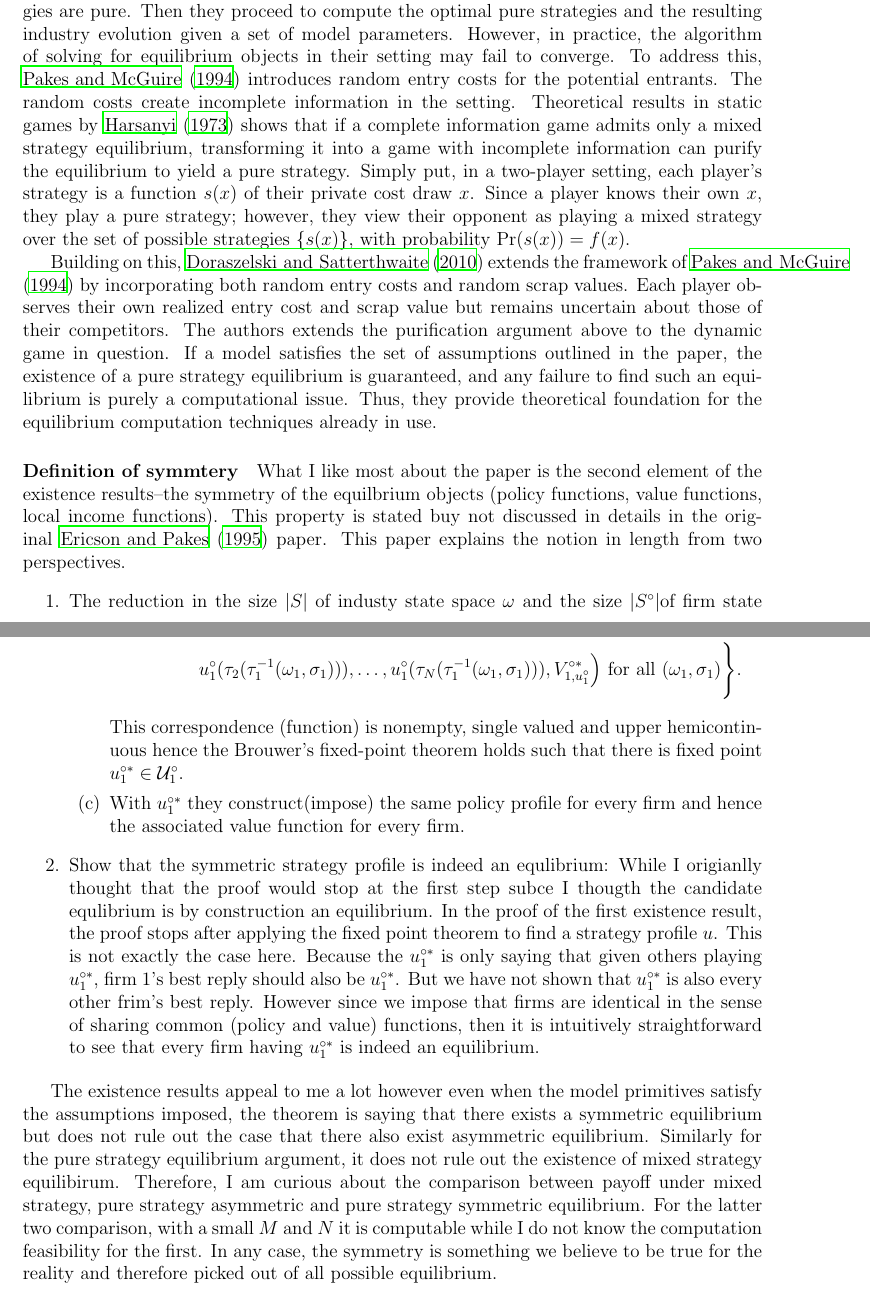
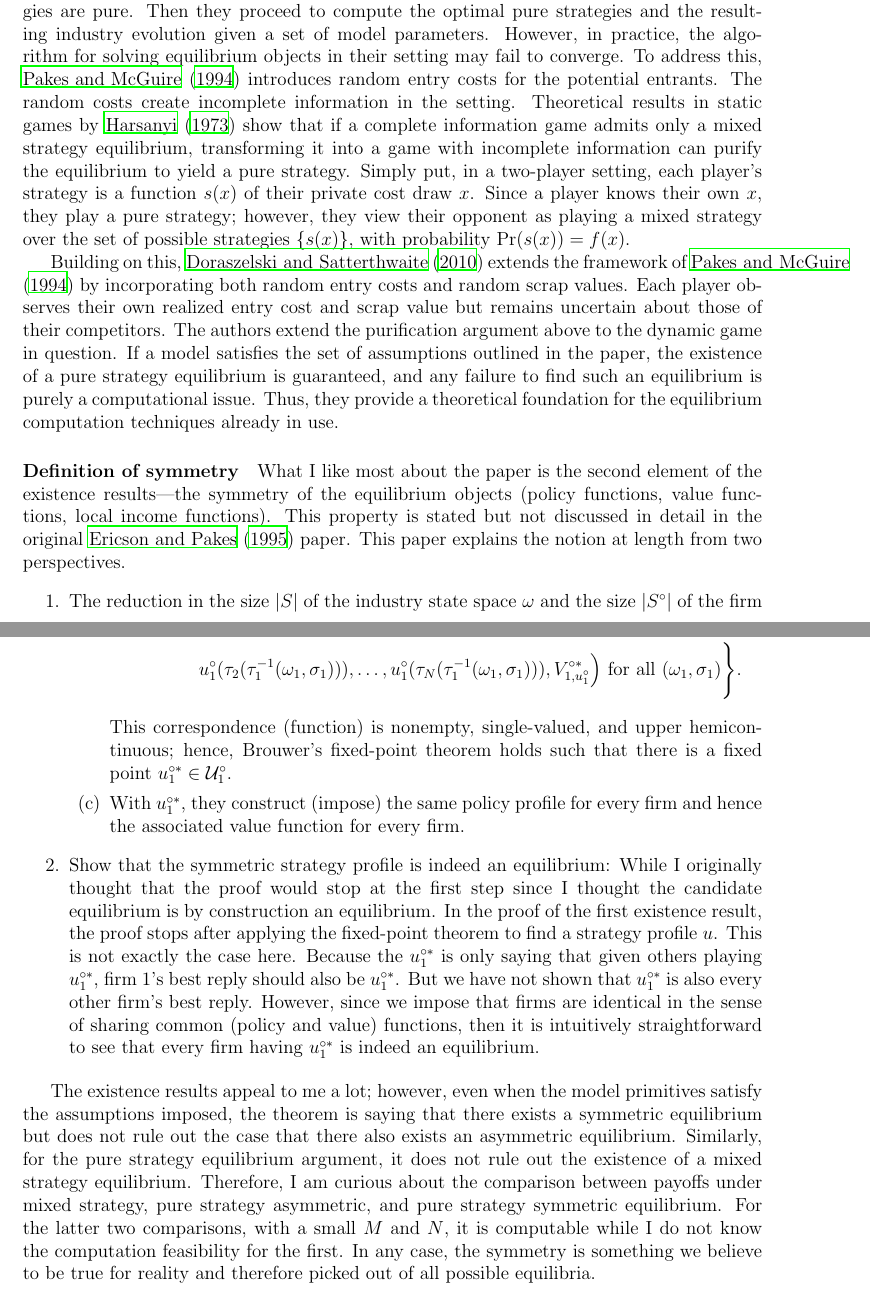
Before and after one commit to zixuanffu/empirical_io_2025_spring, a LaTeX document (Report/report_referee.tex): two parts of pages 1 and 3 of 4, joined at a grey line, cut so that both start at the same text. Compiled offline with LaTeX, dvips and Ghostscript.

Commit message:
for submission

```diff
--- a/Report/report_referee.tex
+++ b/Report/report_referee.tex
@@ -38,14 +38,12 @@
 
 % \setcounter{page}{1}
 
+\paragraph{Summary} This paper \citep{doraszelski2010computable} establishes equilibrium existence results for the multi-agent dynamic problem originally framed by \citet{ericson1995markov}. In \citet{pakes1994computing}, the authors implicitly assume that equilibrium strategies are pure. Then they proceed to compute the optimal pure strategies and the resulting industry evolution given a set of model parameters. However, in practice, the algorithm for solving equilibrium objects in their setting may fail to converge. To address this, \citet{pakes1994computing} introduces random entry costs for the potential entrants. The random costs create incomplete information in the setting. Theoretical results in static games by \cite{harsanyi1973games} show that if a complete information game admits only a mixed strategy equilibrium, transforming it into a game with incomplete information can purify the equilibrium to yield a pure strategy. Simply put, in a two-player setting, each player's strategy is a function $s(x)$ of their private cost draw $x$. Since a player knows their own $x$, they play a pure strategy; however, they view their opponent as playing a mixed strategy over the set of possible strategies $\{s(x)\}$, with probability $\Pr(s(x))=f(x)$.
 
+Building on this, \citet{doraszelski2010computable} extends the framework of \citet{pakes1994computing} by incorporating both random entry costs and random scrap values. Each player observes their own realized entry cost and scrap value but remains uncertain about those of their competitors. The authors extend the purification argument above to the dynamic game in question. If a model satisfies the set of assumptions outlined in the paper, the existence of a pure strategy equilibrium is guaranteed, and any failure to find such an equilibrium is purely a computational issue. Thus, they provide a theoretical foundation for the equilibrium computation techniques already in use.
 
-\paragraph{Summary} This paper \citep{doraszelski2010computable} establishes equilibrium existence results for the multi-agent dynamic problem originally framed by \citet{ericson1995markov}. In \citet{pakes1994computing}, the authors implicitly assume that equilibrium strategies are pure. Then they proceed to compute the optimal pure strategies and the resulting industry evolution given a set of model parameters. However, in practice, the algorithm of solving for equilibrium objects in their setting may fail to converge. To address this, \citet{pakes1994computing} introduces random entry costs for the potential entrants. The random costs create incomplete information in the setting.  Theoretical results in static games by \cite{harsanyi1973games} shows that if a complete information game admits only a mixed strategy equilibrium, transforming it into a game with incomplete information can purify the equilibrium to yield a pure strategy.  Simply put, in a two-player setting, each player's strategy is a function $s(x)$ of their private cost draw $x$. Since a player knows their own $x$, they play a pure strategy; however, they view their opponent as playing a mixed strategy over the set of possible strategies $\set{s(x)}$, with probability $\Pr(s(x))=f(x)$.
-
-Building on this, \citet{doraszelski2010computable} extends the framework of \citet{pakes1994computing} by incorporating both random entry costs and random scrap values. Each player observes their own realized entry cost and scrap value but remains uncertain about those of their competitors. The authors extends the purification argument above to the dynamic game in question. If a model satisfies the set of assumptions outlined in the paper, the existence of a pure strategy equilibrium is guaranteed, and any failure to find such an equilibrium is purely a computational issue. Thus, they provide theoretical foundation for the equilibrium computation techniques already in use.
-
-\paragraph{Definition of symmtery} What I like most about the paper is the second element of the existence results--the symmetry of the equilbrium objects (policy functions, value functions, local income functions). This property is stated buy not discussed in details in the original \citet{ericson1995markov} paper. This paper explains the notion in length from two perspectives.
+\paragraph{Definition of symmetry} What I like most about the paper is the second element of the existence results—the symmetry of the equilibrium objects (policy functions, value functions, local income functions). This property is stated but not discussed in detail in the original \citet{ericson1995markov} paper. This paper explains the notion at length from two perspectives.
 \begin{enumerate}
-    \item The reduction in the size $\abs{S}$ of industy state space $\omega$ and the size $\abs{S^\circ}$of firm state space $(\omega_j,\omega_{-j})$ \footnote{Industry state space is from a market designer perspective where it considers the market as whole. While firm state space is from the firm's perspective where it considers its own level and its level relative to the rest.}
-    \item The reduction in the number of functions (policy function, value function etc.)
+    \item The reduction in the size $\abs{S}$ of the industry state space $\omega$ and the size $\abs{S^\circ}$ of the firm state space $(\omega_j,\omega_{-j})$.\footnote{Industry state space is from a market designer perspective where it considers the market as a whole. While firm state space is from the firm's perspective where it considers its own level and its level relative to the rest.}
+    \item The reduction in the number of functions (policy function, value function, etc.)
 \end{enumerate}
@@ -92,15 +89,14 @@ A minor comment is that in the paper, the authors define the matrix for value fu
         \text{ for all } (\omega_1, \sigma_1) \Bigg\}.
         \end{split}
         \end{equation*}
-This correspondence (function) is nonempty, single valued and upper hemicontinuous hence the Brouwer's fixed-point theorem holds such that there is fixed point $u_1^{\circ *}\in \mathcal{U}_1^\circ$.
-\item With $u_1^{\circ *}$ they construct(impose) the same policy profile for every firm and hence the associated value function for every firm.
+This correspondence (function) is nonempty, single-valued, and upper hemicontinuous; hence, Brouwer's fixed-point theorem holds such that there is a fixed point $u_1^{\circ *}\in \mathcal{U}_1^\circ$.
+\item With $u_1^{\circ *}$, they construct (impose) the same policy profile for every firm and hence the associated value function for every firm.
 \end{enumerate}
 
-\item Show that the symmetric strategy profile is indeed an equlibrium: While I origianlly thought that the proof would stop at the first step subce I thougth the candidate equlibrium is by construction an equilibrium. In the proof of the first existence result, the proof stops after applying the fixed point theorem to find a strategy profile $u$. This is not exactly the case here. Because the $u_1^{\circ *}$ is only saying that given others playing $u_1^{\circ *}$, firm 1's best reply should also be $u_1^{\circ *}$. But we have not shown that $u_1^{\circ *}$ is also every other frim's best reply. However since we impose that firms are identical in the sense of sharing common (policy and value) functions, then it is intuitively straightforward to see that every firm having $u_1^{\circ *}$ is indeed an equilibrium.
-
+\item Show that the symmetric strategy profile is indeed an equilibrium: While I originally thought that the proof would stop at the first step since I thought the candidate equilibrium is by construction an equilibrium. In the proof of the first existence result, the proof stops after applying the fixed-point theorem to find a strategy profile $u$. This is not exactly the case here. Because the $u_1^{\circ *}$ is only saying that given others playing $u_1^{\circ *}$, firm 1's best reply should also be $u_1^{\circ *}$. But we have not shown that $u_1^{\circ *}$ is also every other firm's best reply. However, since we impose that firms are identical in the sense of sharing common (policy and value) functions, then it is intuitively straightforward to see that every firm having $u_1^{\circ *}$ is indeed an equilibrium.
 \end{enumerate}
 
-The existence results appeal to me a lot however even when the model primitives satisfy the assumptions imposed, the theorem is saying that there exists a symmetric equilibrium but does not rule out the case that there also exist asymmetric equilibrium. Similarly for the pure strategy equilibrium argument, it does not rule out the existence of mixed strategy equilibirum. Therefore, I am curious about the comparison between payoff under mixed strategy, pure strategy asymmetric and pure strategy symmetric equilibrium. For the latter two comparison, with a small $M$ and $N$ it is computable while I do not know the computation feasibility for the first. In any case, the symmetry is something we believe to be true for the reality and therefore picked out of all possible equilibrium.
+The existence results appeal to me a lot; however, even when the model primitives satisfy the assumptions imposed, the theorem is saying that there exists a symmetric equilibrium but does not rule out the case that there also exists an asymmetric equilibrium. Similarly, for the pure strategy equilibrium argument, it does not rule out the existence of a mixed strategy equilibrium. Therefore, I am curious about the comparison between payoffs under mixed strategy, pure strategy asymmetric, and pure strategy symmetric equilibrium. For the latter two comparisons, with a small $M$ and $N$, it is computable while I do not know the computation feasibility for the first. In any case, the symmetry is something we believe to be true for reality and therefore picked out of all possible equilibria.
 
 \pagebreak \newpage \bibliography{../References/ref.bib}
 
```
Also changed, not shown: Report/report_referee.bbl (added), Report/report_referee.pdf (added), Report/report_referee.tex (19 more changed lines), 1 other file.
